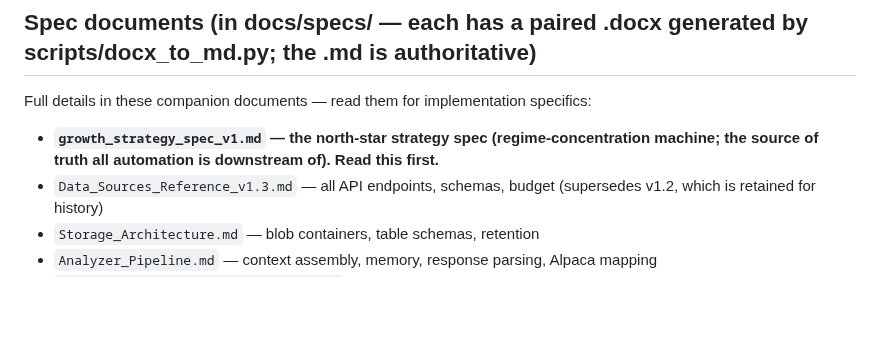
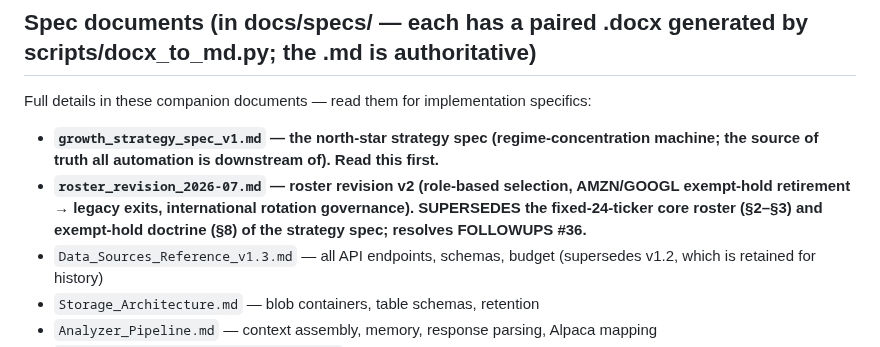
Before and after one commit to jgarrote83/portfolio-automation, a Markdown page: CLAUDE.md, the part around the change. Drawn GitHub-style; blank space fills up the shorter version.

```diff
--- a/CLAUDE.md
+++ b/CLAUDE.md
@@ -175,6 +175,7 @@ IDVO (international dividend + covered call overlay), IDMO (international moment
 ## Spec documents (in docs/specs/ — each has a paired .docx generated by scripts/docx_to_md.py; the .md is authoritative)
 Full details in these companion documents — read them for implementation specifics:
 - **`growth_strategy_spec_v1.md` — the north-star strategy spec (regime-concentration machine; the source of truth all automation is downstream of). Read this first.**
+- **`roster_revision_2026-07.md` — roster revision v2 (role-based selection, AMZN/GOOGL exempt-hold retirement → legacy exits, international rotation governance). SUPERSEDES the fixed-24-ticker core roster (§2–§3) and exempt-hold doctrine (§8) of the strategy spec; resolves FOLLOWUPS #36.**
 - `Data_Sources_Reference_v1.3.md` — all API endpoints, schemas, budget (supersedes v1.2, which is retained for history)
 - `Storage_Architecture.md` — blob containers, table schemas, retention
 - `Analyzer_Pipeline.md` — context assembly, memory, response parsing, Alpaca mapping
```
Also changed, not shown: FOLLOWUPS.md (+12 -11 lines), docs/specs/roster_revision_2026-07.md (added, +125 -0 lines).
